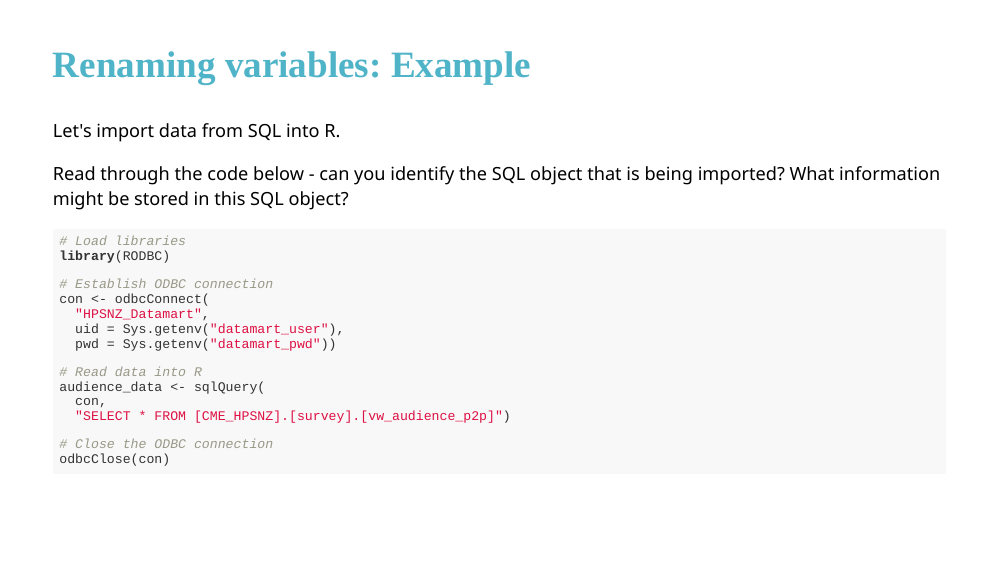
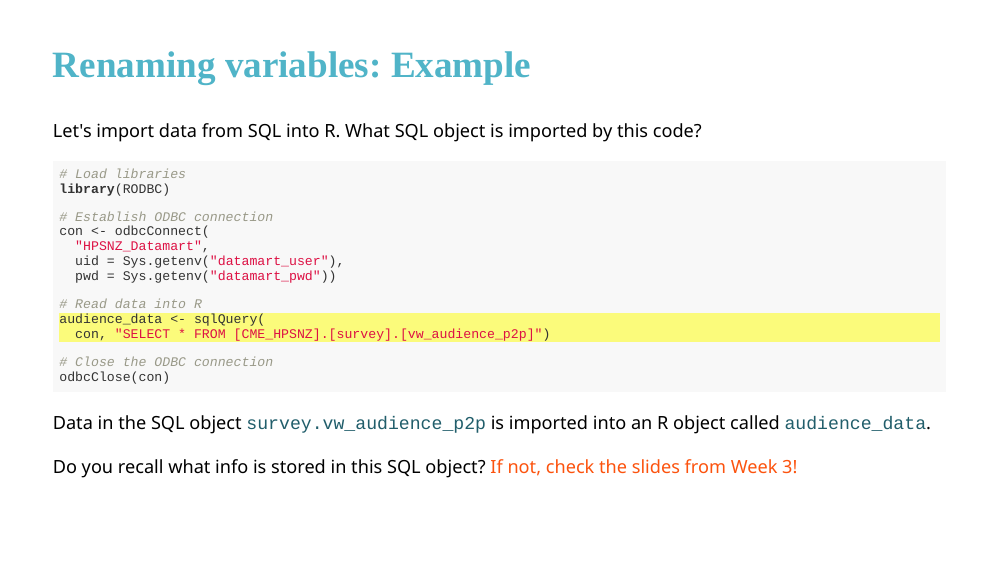
Before and after one commit to HPSNZ/reproducible_reporting_course, an R Markdown document (week_07/week_07_slides.Rmd): page 12 of 35 before the commit and page 13 of 36 after it. The pictures show the slides in the output file week_07/week_07_slides.html that the author committed with the source; the slides are laid out offline by our stand-in for remark.js, each with all of its steps uncovered, in fonts that may differ from those the slides ask for, and without slide numbers, shadows or browser add-ons.

Commit message:
Updates to Week 7 slides

````diff
--- a/week_07/week_07_slides.Rmd
+++ b/week_07/week_07_slides.Rmd
@@ -176,9 +176,7 @@ Based on guidance from [Bryan (2015)](https://speakerdeck.com/jennybc/how-to-nam
 
 ## Renaming variables: Example
 
-Let's import data from SQL into R.
-
-Read through the code below - can you identify the SQL object that is being imported? What information might be stored in this SQL object?
+Let's import data from SQL into R. What SQL object is imported by this code?
 
 ```{r import_vw_audience_p2p, cache = TRUE}
 
@@ -193,13 +191,45 @@ con <- odbcConnect(
 
 # Read data into R
 audience_data <- sqlQuery(
-  con,
-  "SELECT * FROM [CME_HPSNZ].[survey].[vw_audience_p2p]")
+  con, "SELECT * FROM [CME_HPSNZ].[survey].[vw_audience_p2p]")
 
 # Close the ODBC connection
 odbcClose(con)
 
 ```
+
+
+---
+
+## Renaming variables: Example
+
+Let's import data from SQL into R. What SQL object is imported by this code?
+
+```{r eval = FALSE}
+
+# Load libraries
+library(RODBC)
+
+# Establish ODBC connection
+con <- odbcConnect(
+  "HPSNZ_Datamart",
+  uid = Sys.getenv("datamart_user"),
+  pwd = Sys.getenv("datamart_pwd"))
+
+# Read data into R
+audience_data <- sqlQuery( #<<
+  con, "SELECT * FROM [CME_HPSNZ].[survey].[vw_audience_p2p]") #<<
+
+# Close the ODBC connection
+odbcClose(con)
+
+```
+
+Data in the SQL object `survey.vw_audience_p2p` is imported into an R object called `audience_data`.
+
+--
+
+Do you recall what info is stored in this SQL object? [If not, check the slides from Week 3!](https://ks.sportnzgroup.org.nz/site/ke/ref/2020_K4T_Reproducible_Reports_Week_03_Content.ppsx?Web=1)
 
 ---
 
````
Also changed, not shown: week_07/week_07_slides.html, 13 other files.
